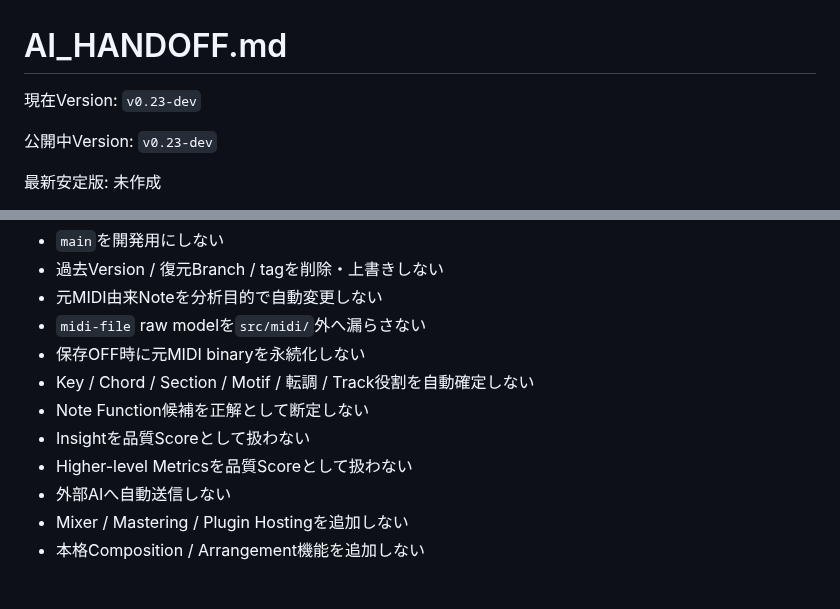
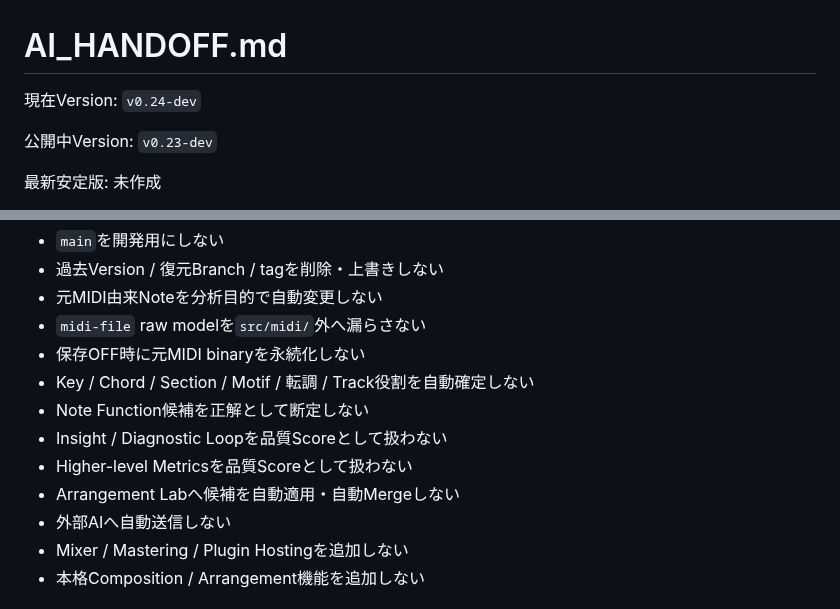
Before and after one commit to tamurayuuki46-cpu/midi-analyzer, a Markdown page: docs/AI_HANDOFF.md, 2 parts joined by grey strips. Drawn GitHub-style.

```diff
--- a/docs/AI_HANDOFF.md
+++ b/docs/AI_HANDOFF.md
@@ -1,7 +1,7 @@
 # AI_HANDOFF.md
 
 現在Version:
-`v0.23-dev`
+`v0.24-dev`
 
 公開中Version:
 `v0.23-dev`
@@ -196,8 +257,9 @@ Demo Composer SchemaやCompositionをArchive/Analyzer都合で変更しない。
 - 保存OFF時に元MIDI binaryを永続化しない
 - Key / Chord / Section / Motif / 転調 / Track役割を自動確定しない
 - Note Function候補を正解として断定しない
-- Insightを品質Scoreとして扱わない
+- Insight / Diagnostic Loopを品質Scoreとして扱わない
 - Higher-level Metricsを品質Scoreとして扱わない
+- Arrangement Labへ候補を自動適用・自動Mergeしない
 - 外部AIへ自動送信しない
 - Mixer / Mastering / Plugin Hostingを追加しない
 - 本格Composition / Arrangement機能を追加しない
```
Also changed, not shown: other parts of docs/AI_HANDOFF.md (+74 -2 lines).
